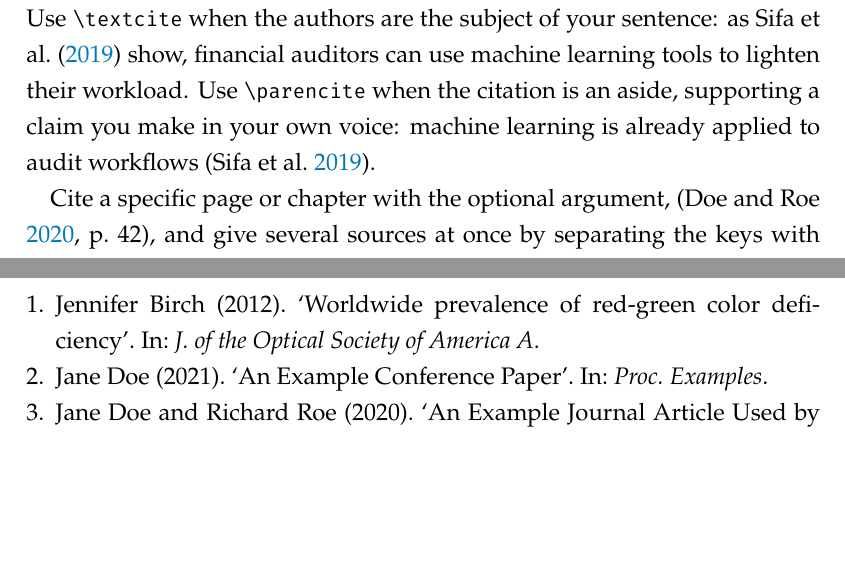
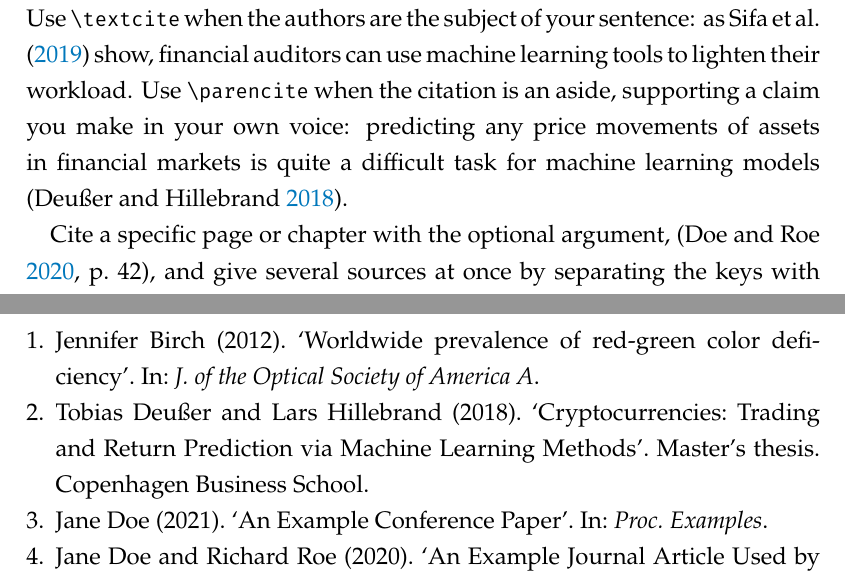
Before and after one commit to AppliedMachineLearning-Lab/aml_thesis_template, a LaTeX thesis (thesis.tex, which reads bibliography/references.bib, text/ch2_background.tex): two parts of pages 12 and 24 of 25, joined at a grey line, cut so that both start at the same text, the shorter picture padded with empty space. Compiled offline with pdfLaTeX.

Commit message:
cite the source thesis in the citation example

```diff
--- a/bibliography/references.bib
+++ b/bibliography/references.bib
@@ -85,3 +85,11 @@
   journal={Psychological review},
   year={1958},
 }
+
+@thesis{deusserhillebrand2018cryptocurrencies,
+  author      = {Deu{\ss}er, Tobias and Hillebrand, Lars},
+  title       = {Cryptocurrencies: Trading and Return Prediction via Machine Learning Methods},
+  type        = {Master's thesis},
+  institution = {Copenhagen Business School},
+  year        = {2018},
+}
--- a/text/ch2_background.tex
+++ b/text/ch2_background.tex
@@ -44,8 +44,9 @@ Use \texttt{\textbackslash textcite} when the authors are the subject of your
 sentence: as \textcite{sifa2019towards} show, financial auditors can use
 machine learning tools to lighten their workload. Use
 \texttt{\textbackslash parencite} when the citation is an aside, supporting a
-claim you make in your own voice: machine learning is already applied to audit
-workflows \parencite{sifa2019towards}.
+claim you make in your own voice: predicting any price movements of assets in
+financial markets is quite a difficult task for machine learning models
+\parencite{deusserhillebrand2018cryptocurrencies}.
 
 Cite a specific page or chapter with the optional argument,
 \parencite[p.~42]{example2020}, and give several sources at once by separating
```
Also changed, not shown: examples/compiled.pdf.
